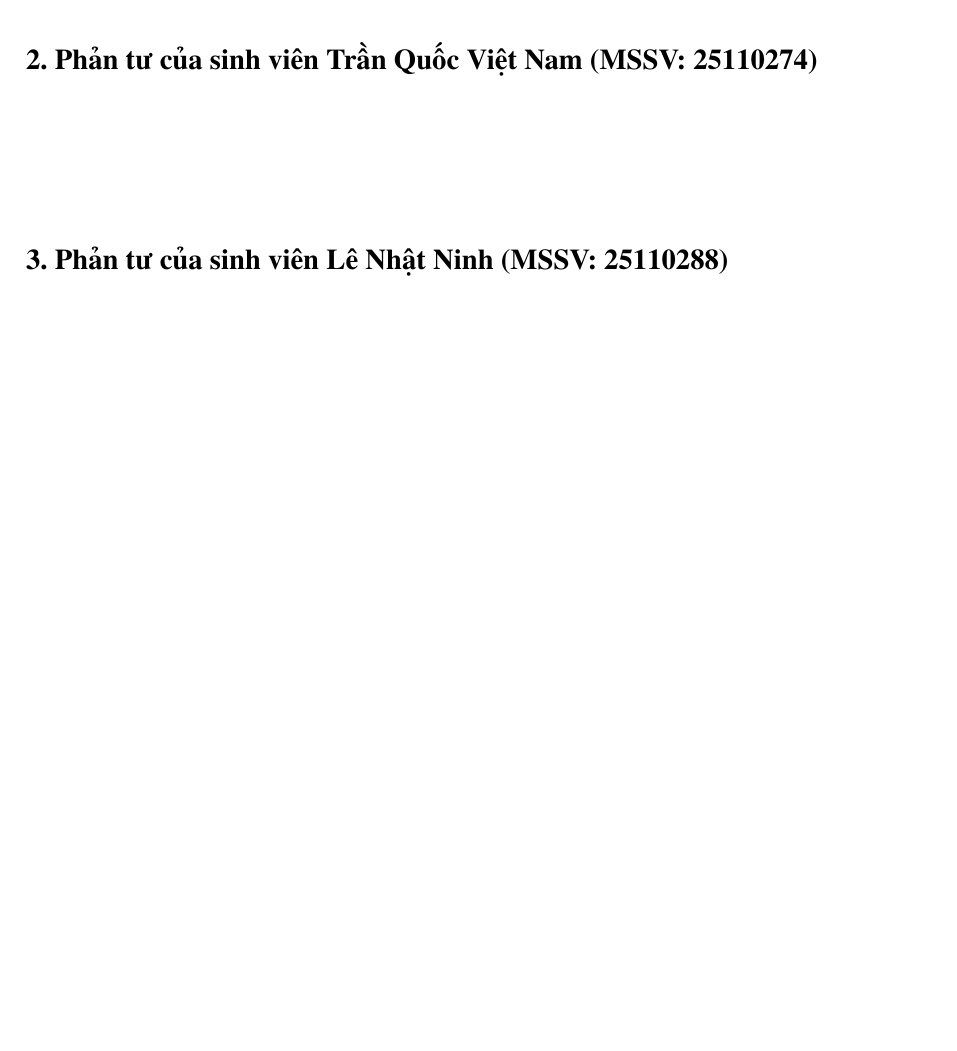
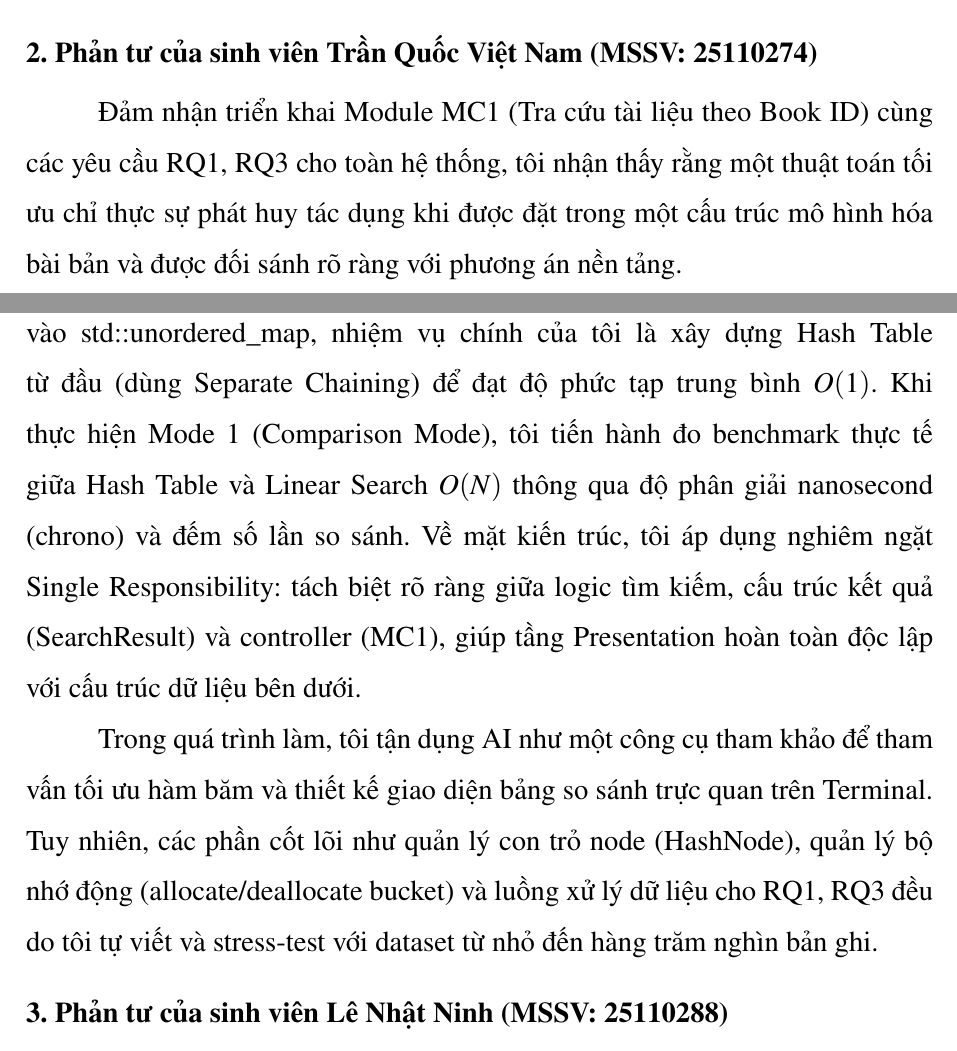
Before and after one commit to lTuyetNhi/DSA_Project_final, a LaTeX document (BaoCao/main.tex): part of page 74 of 77 before the commit and two parts of pages 74 and 75 of 78 after it, the two joined at a grey line, cut so that both start at the same text, the shorter picture padded with empty space. Compiled offline with pdfLaTeX.

Commit message:
docs(report): update personal reflections for Hong Nhung and Viet Nam

```diff
--- a/BaoCao/main.tex
+++ b/BaoCao/main.tex
@@ -1370,4 +1370,3 @@ Hướng phát triển tiếp theo của đề tài tập trung vào các nội
 \subsection*{1. Phản tư của sinh viên Nguyễn Ngọc Hồng Nhung (MSSV: 25110285)}
 \addcontentsline{toc}{subsection}{1. Phản tư của sinh viên Nguyễn Ngọc Hồng Nhung (MSSV: 25110285)}
 
-\vspace{2.5cm}
@@ -1375,7 +1379,11 @@ Hướng phát triển tiếp theo của đề tài tập trung vào các nội
 \subsection*{2. Phản tư của sinh viên Trần Quốc Việt Nam (MSSV: 25110274)}
 \addcontentsline{toc}{subsection}{2. Phản tư của sinh viên Trần Quốc Việt Nam (MSSV: 25110274)}
 
-\vspace{2.5cm}
+Đảm nhận triển khai Module MC1 (Tra cứu tài liệu theo Book ID) cùng các yêu cầu RQ1, RQ3 cho toàn hệ thống, tôi nhận thấy rằng một thuật toán tối ưu chỉ thực sự phát huy tác dụng khi được đặt trong một cấu trúc mô hình hóa bài bản và được đối sánh rõ ràng với phương án nền tảng.
+
+Trong quá trình xây dựng Module MC1, với mục tiêu không phụ thuộc vào \texttt{std::unordered\_map}, nhiệm vụ chính của tôi là xây dựng Hash Table từ đầu (dùng Separate Chaining) để đạt độ phức tạp trung bình $O(1)$. Khi thực hiện Mode 1 (Comparison Mode), tôi tiến hành đo benchmark thực tế giữa Hash Table và Linear Search $O(N)$ thông qua độ phân giải nanosecond (\texttt{chrono}) và đếm số lần so sánh. Về mặt kiến trúc, tôi áp dụng nghiêm ngặt Single Responsibility: tách biệt rõ ràng giữa logic tìm kiếm, cấu trúc kết quả (\texttt{SearchResult}) và controller (MC1), giúp tầng Presentation hoàn toàn độc lập với cấu trúc dữ liệu bên dưới.
+
+Trong quá trình làm, tôi tận dụng AI như một công cụ tham khảo để tham vấn tối ưu hàm băm và thiết kế giao diện bảng so sánh trực quan trên Terminal. Tuy nhiên, các phần cốt lõi như quản lý con trỏ node (\texttt{HashNode}), quản lý bộ nhớ động (allocate/deallocate bucket) và luồng xử lý dữ liệu cho RQ1, RQ3 đều do tôi tự viết và stress-test với dataset từ nhỏ đến hàng trăm nghìn bản ghi.
 
 \subsection*{3. Phản tư của sinh viên Lê Nhật Ninh (MSSV: 25110288)}
 \addcontentsline{toc}{subsection}{3. Phản tư của sinh viên Lê Nhật Ninh (MSSV: 25110288)}
```
Also changed, not shown: BaoCao/main.tex (5 more changed lines), 1 other file.
